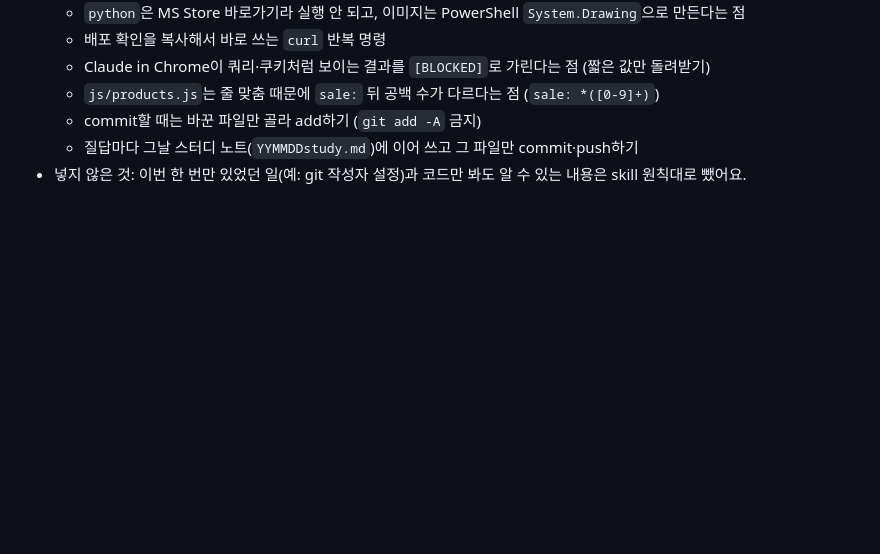
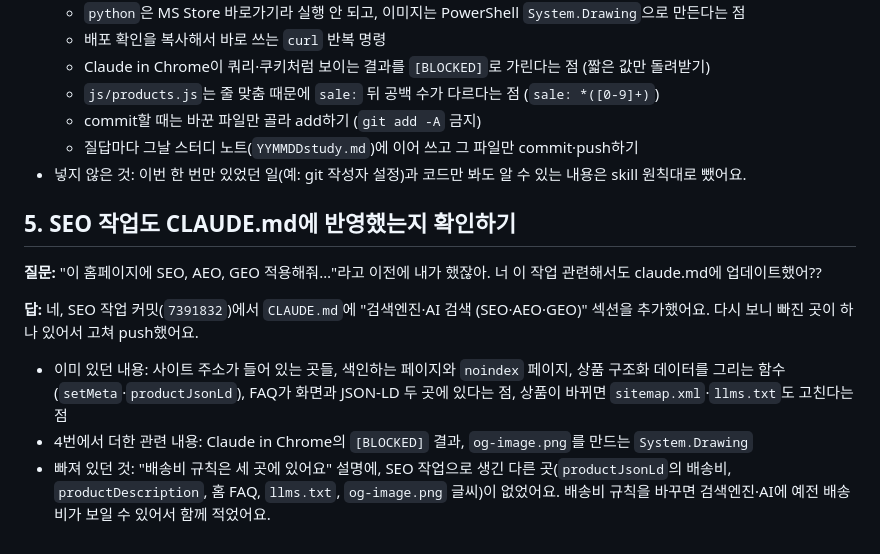
Before and after one commit to cau024-droid/test_tosspayments_shop, a Markdown page: 261021study.md, the part around the change. Drawn GitHub-style; blank space fills up the shorter version.

Commit message:
Note SEO copies of the shipping rule in CLAUDE.md; add study note 5
Co-Authored-By: Claude Opus 5.5 <noreply@anthropic.com>

```diff
--- a/261021study.md
+++ b/261021study.md
@@ -71,3 +71,13 @@
   - commit할 때는 바꾼 파일만 골라 add하기 (`git add -A` 금지)
   - 질답마다 그날 스터디 노트(`YYMMDDstudy.md`)에 이어 쓰고 그 파일만 commit·push하기
 - 넣지 않은 것: 이번 한 번만 있었던 일(예: git 작성자 설정)과 코드만 봐도 알 수 있는 내용은 skill 원칙대로 뺐어요.
+
+## 5. SEO 작업도 CLAUDE.md에 반영했는지 확인하기
+
+**질문:** "이 홈페이지에 SEO, AEO, GEO 적용해줘…"라고 이전에 내가 했잖아. 너 이 작업 관련해서도 claude.md에 업데이트했어??
+
+**답:** 네, SEO 작업 커밋(`7391832`)에서 `CLAUDE.md`에 "검색엔진·AI 검색 (SEO·AEO·GEO)" 섹션을 추가했어요. 다시 보니 빠진 곳이 하나 있어서 고쳐 push했어요.
+
+- 이미 있던 내용: 사이트 주소가 들어 있는 곳들, 색인하는 페이지와 `noindex` 페이지, 상품 구조화 데이터를 그리는 함수(`setMeta`·`productJsonLd`), FAQ가 화면과 JSON-LD 두 곳에 있다는 점, 상품이 바뀌면 `sitemap.xml`·`llms.txt`도 고친다는 점
+- 4번에서 더한 관련 내용: Claude in Chrome의 `[BLOCKED]` 결과, `og-image.png`를 만드는 `System.Drawing`
+- 빠져 있던 것: "배송비 규칙은 세 곳에 있어요" 설명에, SEO 작업으로 생긴 다른 곳(`productJsonLd`의 배송비, `productDescription`, 홈 FAQ, `llms.txt`, `og-image.png` 글씨)이 없었어요. 배송비 규칙을 바꾸면 검색엔진·AI에 예전 배송비가 보일 수 있어서 함께 적었어요.
```
Also changed, not shown: CLAUDE.md (+1 -1 lines).
